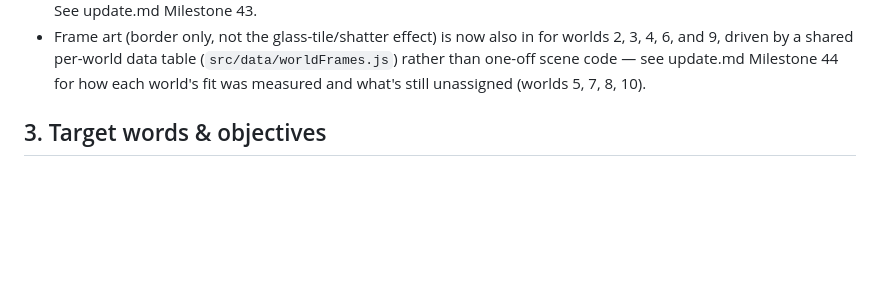
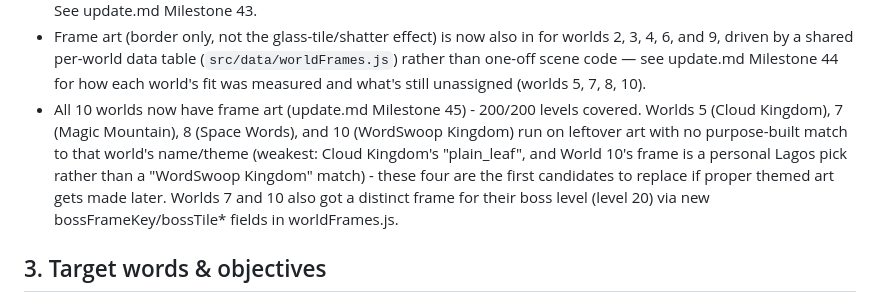
Before and after one commit to doxxedghostman/alphabet-adventure, a Markdown page: PLAN.md, the part around the change. GitHub-like rendering; blank space fills up the shorter version.

```diff
--- a/PLAN.md
+++ b/PLAN.md
@@ -89,6 +89,15 @@ Player starts at World 1, Level 1.
   data table (`src/data/worldFrames.js`) rather than one-off scene
   code — see update.md Milestone 44 for how each world's fit was
   measured and what's still unassigned (worlds 5, 7, 8, 10).
+- All 10 worlds now have frame art (update.md Milestone 45) - 200/200
+  levels covered. Worlds 5 (Cloud Kingdom), 7 (Magic Mountain), 8
+  (Space Words), and 10 (WordSwoop Kingdom) run on leftover art with
+  no purpose-built match to that world's name/theme (weakest: Cloud
+  Kingdom's "plain_leaf", and World 10's frame is a personal Lagos
+  pick rather than a "WordSwoop Kingdom" match) - these four are the
+  first candidates to replace if proper themed art gets made later.
+  Worlds 7 and 10 also got a distinct frame for their boss level
+  (level 20) via new bossFrameKey/bossTile* fields in worldFrames.js.
 
 ## 3. Target words & objectives
 
```
Also changed, not shown: update.md (+44 -0 lines).
